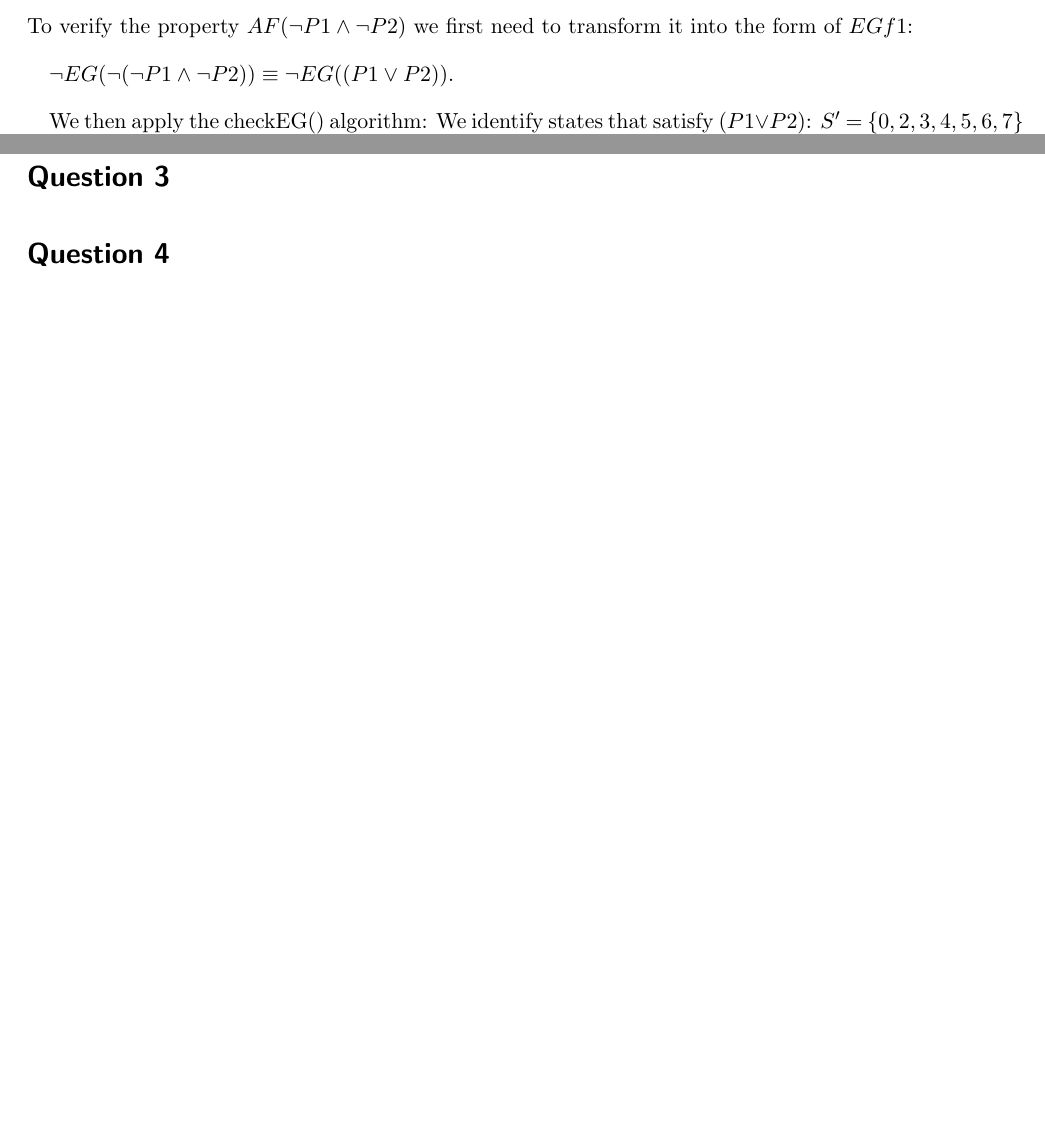
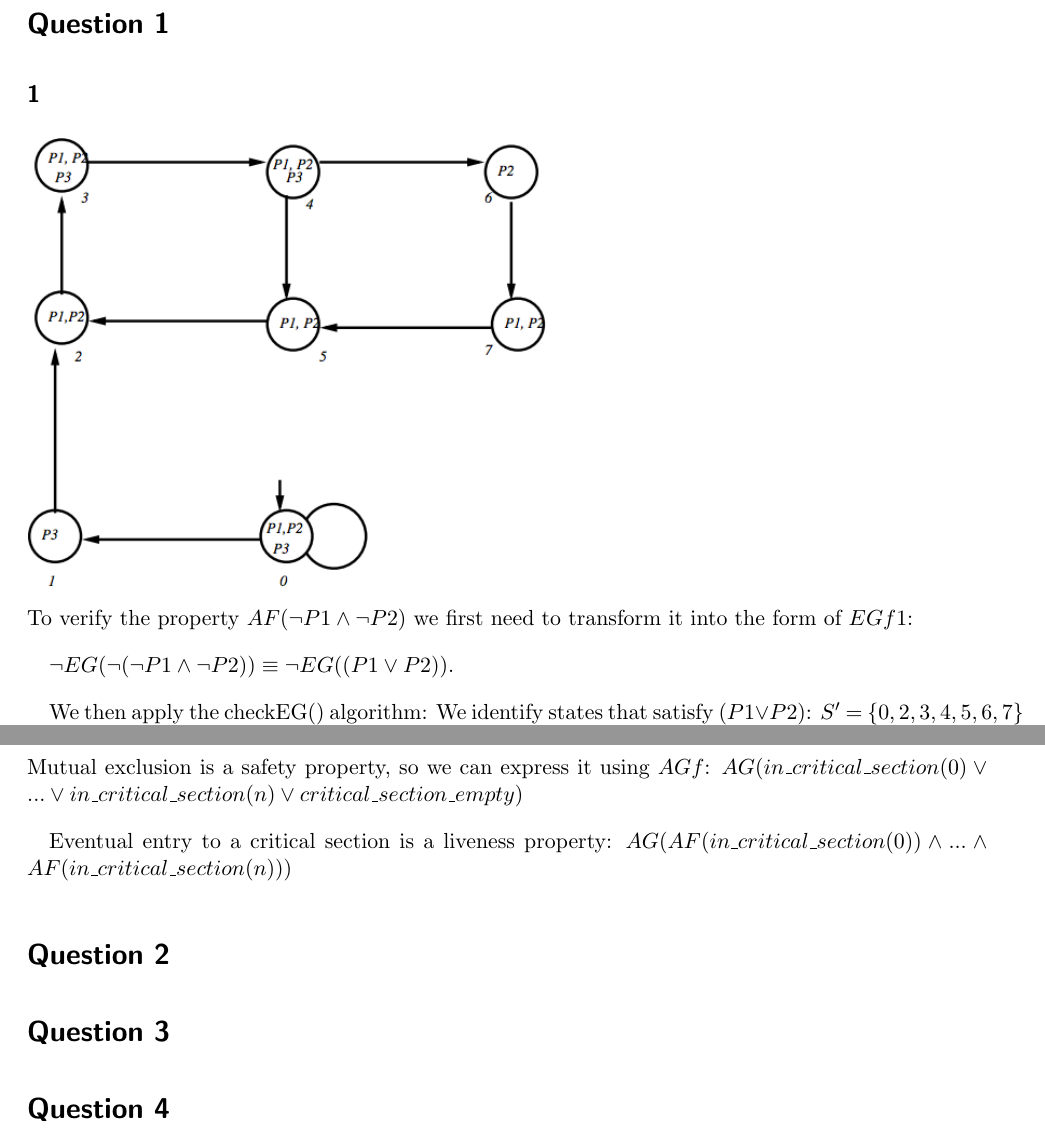
Before and after one commit to icbmike/CSE705Assignment1, a LaTeX problem sheet (homework/homework.tex): two parts of pages 1 and 2 of 2, joined at a grey line, cut at the place of the change, the shorter picture padded with empty space. Compiled offline with pdfLaTeX.

Commit message:
wrote two of the properties, removed tex buildfiles

```diff
--- a/homework/homework.tex
+++ b/homework/homework.tex
@@ -12,6 +12,8 @@
 \setlength{\parskip}{10pt plus 1pt minus 1pt}
 
 \section{Question 1}
+
+\subsection{1}
 \includegraphics[width=3.6in]{q1model}
 \newline
 To verify the property $AF(\neg P1 \wedge \neg P2)$ we first need to transform it into the form of $EGf1$:
@@ -30,6 +32,14 @@ The final state of the model after performing checkEG() is:
 
 We can deterimine then that the model does not satisfy the property $AF(\neg P1 \wedge \neg P2)$
 
+\subsection{2}
+Mutual exclusion is a safety property, so we can express it using $AGf$:
+$AG(in\_critical\_section(0)  \vee ...\vee in\_critical\_section(n) \vee critical\_section\_empty)$
+
+Eventual entry to a critical section is a liveness property: $AG(AF(in\_critical\_section(0)) \wedge ... \wedge AF(in\_critical\_section(n)))$
+
+
+
 \section{Question 2}
 \section{Question 3}
 \section{Question 4}
```
Also changed, not shown: homework/homework.pdf (deleted), 5 other files.
